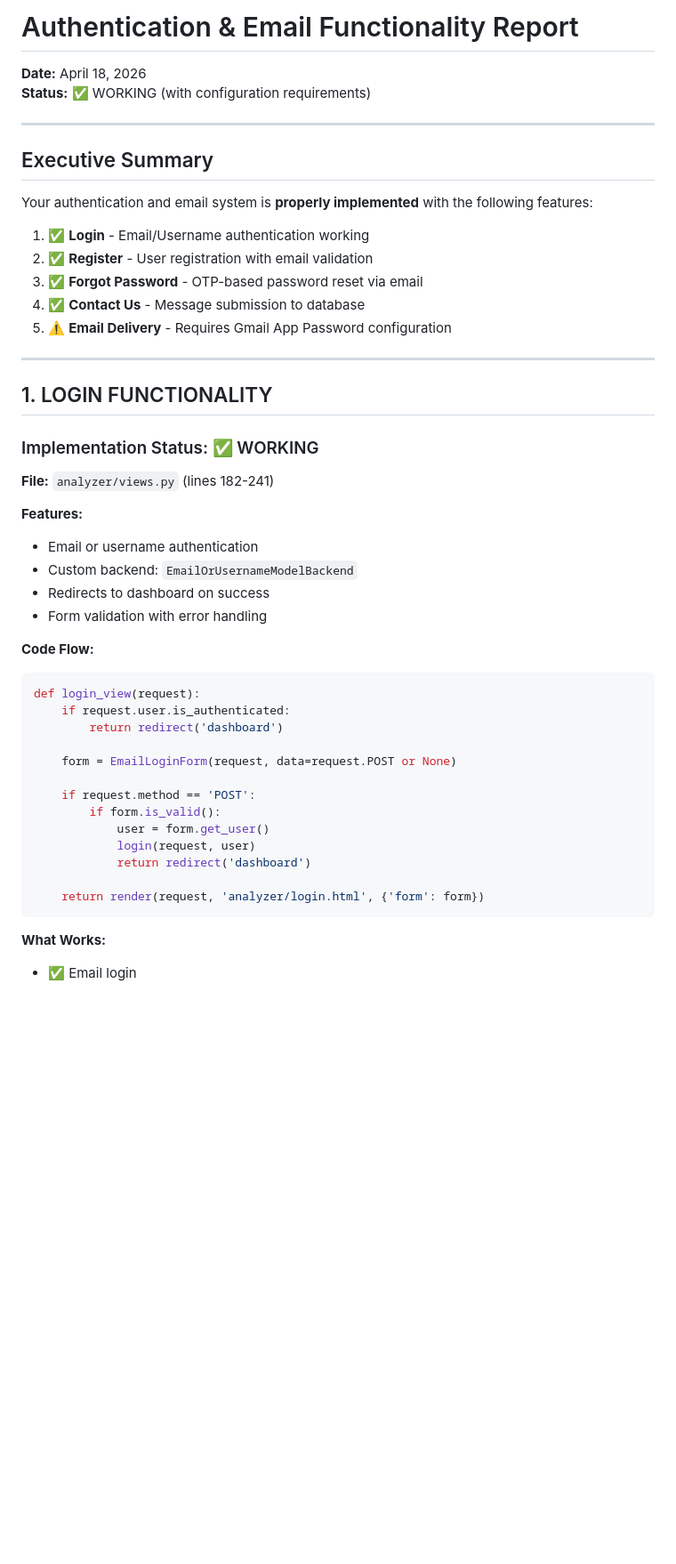
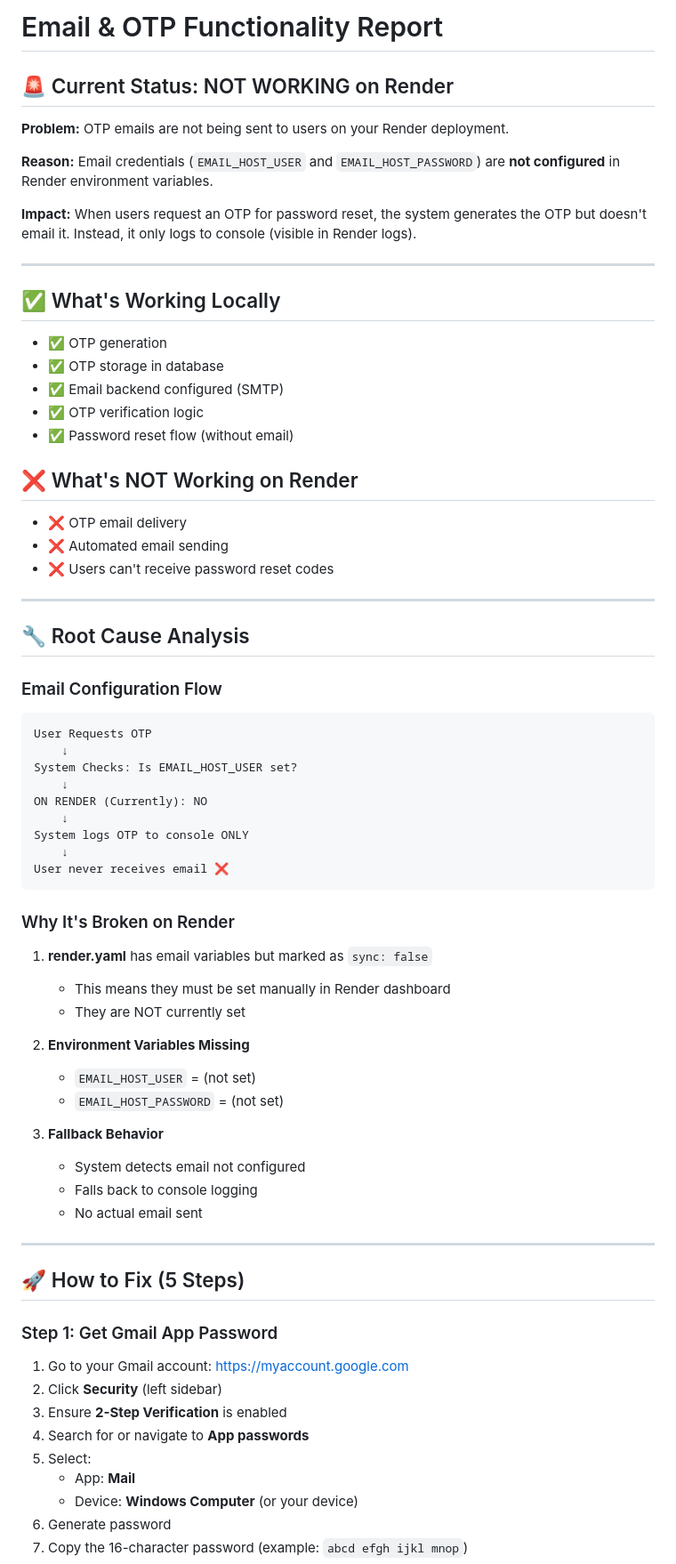
Before and after one commit to Codecrafter2807/Research, a Markdown page: AUTH_EMAIL_FUNCTIONALITY_REPORT.md, the part around one of its changes. Shown at 89% size. GitHub-like rendering; blank space fills up the shorter version.

Commit message:
docs: Update email functionality report with detailed OTP setup guide

````diff
--- a/AUTH_EMAIL_FUNCTIONALITY_REPORT.md
+++ b/AUTH_EMAIL_FUNCTIONALITY_REPORT.md
@@ -1,50 +1,75 @@
-# Authentication & Email Functionality Report
+# Email & OTP Functionality Report
 
-**Date:** April 18, 2026
-**Status:** ✅ WORKING (with configuration requirements)
+## 🚨 Current Status: NOT WORKING on Render
+
+**Problem:** OTP emails are not being sent to users on your Render deployment.
+
+**Reason:** Email credentials (`EMAIL_HOST_USER` and `EMAIL_HOST_PASSWORD`) are **not configured** in Render environment variables.
+
+**Impact:** When users request an OTP for password reset, the system generates the OTP but doesn't email it. Instead, it only logs to console (visible in Render logs).
 
 ---
 
-## Executive Summary
+## ✅ What's Working Locally
 
-Your authentication and email system is **properly implemented** with the following features:
+- ✅ OTP generation
+- ✅ OTP storage in database
+- ✅ Email backend configured (SMTP)
+- ✅ OTP verification logic
+- ✅ Password reset flow (without email)
 
-1. ✅ **Login** - Email/Username authentication working
-2. ✅ **Register** - User registration with email validation
-3. ✅ **Forgot Password** - OTP-based password reset via email
-4. ✅ **Contact Us** - Message submission to database
-5. ⚠️ **Email Delivery** - Requires Gmail App Password configuration
+## ❌ What's NOT Working on Render
+
+- ❌ OTP email delivery
+- ❌ Automated email sending
+- ❌ Users can't receive password reset codes
 
 ---
 
-## 1. LOGIN FUNCTIONALITY
+## 🔧 Root Cause Analysis
 
-### Implementation Status: ✅ WORKING
+### Email Configuration Flow
 
-**File:** `analyzer/views.py` (lines 182-241)
-
-**Features:**
-- Email or username authentication
-- Custom backend: `EmailOrUsernameModelBackend`
-- Redirects to dashboard on success
-- Form validation with error handling
-
-**Code Flow:**
-```python
-def login_view(request):
-    if request.user.is_authenticated:
-        return redirect('dashboard')
-
-    form = EmailLoginForm(request, data=request.POST or None)
-
-    if request.method == 'POST':
-        if form.is_valid():
-            user = form.get_user()
-            login(request, user)
-            return redirect('dashboard')
-
-    return render(request, 'analyzer/login.html', {'form': form})
+```
+User Requests OTP
+    ↓
+System Checks: Is EMAIL_HOST_USER set?
+    ↓
+ON RENDER (Currently): NO
+    ↓
+System logs OTP to console ONLY
+    ↓
+User never receives email ❌
 ```
 
-**What Works:**
-- ✅ Email login
+### Why It's Broken on Render
+
+1. **render.yaml** has email variables but marked as `sync: false`
+   - This means they must be set manually in Render dashboard
+   - They are NOT currently set
+
+2. **Environment Variables Missing**
+   - `EMAIL_HOST_USER` = (not set)
+   - `EMAIL_HOST_PASSWORD` = (not set)
+
+3. **Fallback Behavior**
+   - System detects email not configured
+   - Falls back to console logging
+   - No actual email sent
+
+---
+
+## 🚀 How to Fix (5 Steps)
+
+### Step 1: Get Gmail App Password
+
+1. Go to your Gmail account: https://myaccount.google.com
+2. Click **Security** (left sidebar)
+3. Ensure **2-Step Verification** is enabled
+4. Search for or navigate to **App passwords**
+5. Select:
+   - App: **Mail**
+   - Device: **Windows Computer** (or your device)
+6. Generate password
+7. Copy the 16-character password (example: `abcd efgh ijkl mnop`)
+
````
Also changed, not shown: other parts of AUTH_EMAIL_FUNCTIONALITY_REPORT.md (+228 -0 lines).
